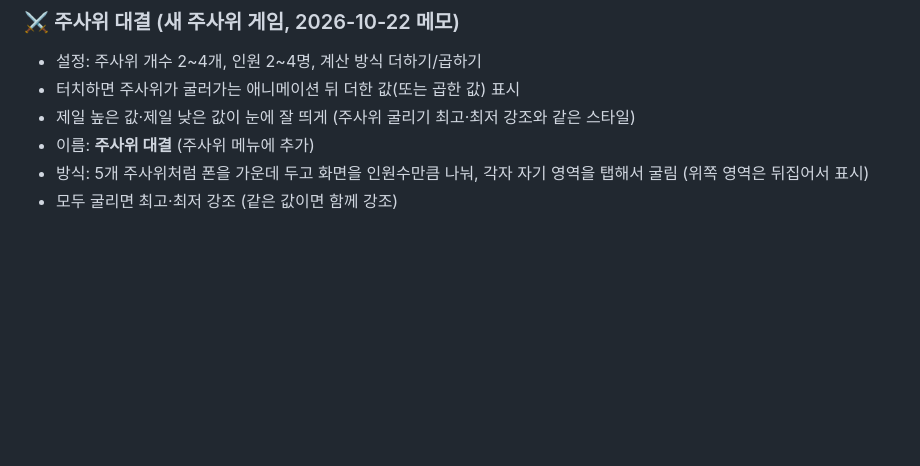
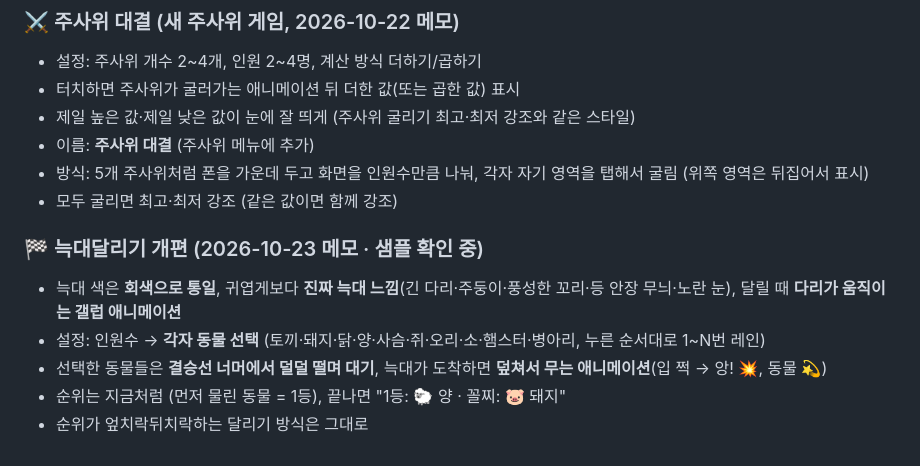
Before and after one commit to wanopro/wolfgames, a Markdown page: docs/BACKLOG.md, the part around the change. Drawn GitHub-style; blank space fills up the shorter version.

Commit message:
메모: 늑대달리기 개편(회색 진짜 늑대, 동물 선택, 무는 애니메이션)
Co-Authored-By: Claude Opus 5.5 <noreply@anthropic.com>
Claude-Session: https://claude.ai/code/session_013mN1tc9XfbmBn9GeSidaFd

```diff
--- a/docs/BACKLOG.md
+++ b/docs/BACKLOG.md
@@ -90,3 +90,10 @@
 - 이름: **주사위 대결** (주사위 메뉴에 추가)
 - 방식: 5개 주사위처럼 폰을 가운데 두고 화면을 인원수만큼 나눠, 각자 자기 영역을 탭해서 굴림 (위쪽 영역은 뒤집어서 표시)
 - 모두 굴리면 최고·최저 강조 (같은 값이면 함께 강조)
+
+### 🏁 늑대달리기 개편 (2026-10-23 메모 · 샘플 확인 중)
+- 늑대 색은 **회색으로 통일**, 귀엽게보다 **진짜 늑대 느낌**(긴 다리·주둥이·풍성한 꼬리·등 안장 무늬·노란 눈), 달릴 때 **다리가 움직이는 갤럽 애니메이션**
+- 설정: 인원수 → **각자 동물 선택** (토끼·돼지·닭·양·사슴·쥐·오리·소·햄스터·병아리, 누른 순서대로 1~N번 레인)
+- 선택한 동물들은 **결승선 너머에서 덜덜 떨며 대기**, 늑대가 도착하면 **덮쳐서 무는 애니메이션**(입 쩍 → 앙! 💥, 동물 💫)
+- 순위는 지금처럼 (먼저 물린 동물 = 1등), 끝나면 "1등: 🐑 양 · 꼴찌: 🐷 돼지"
+- 순위가 엎치락뒤치락하는 달리기 방식은 그대로
```
